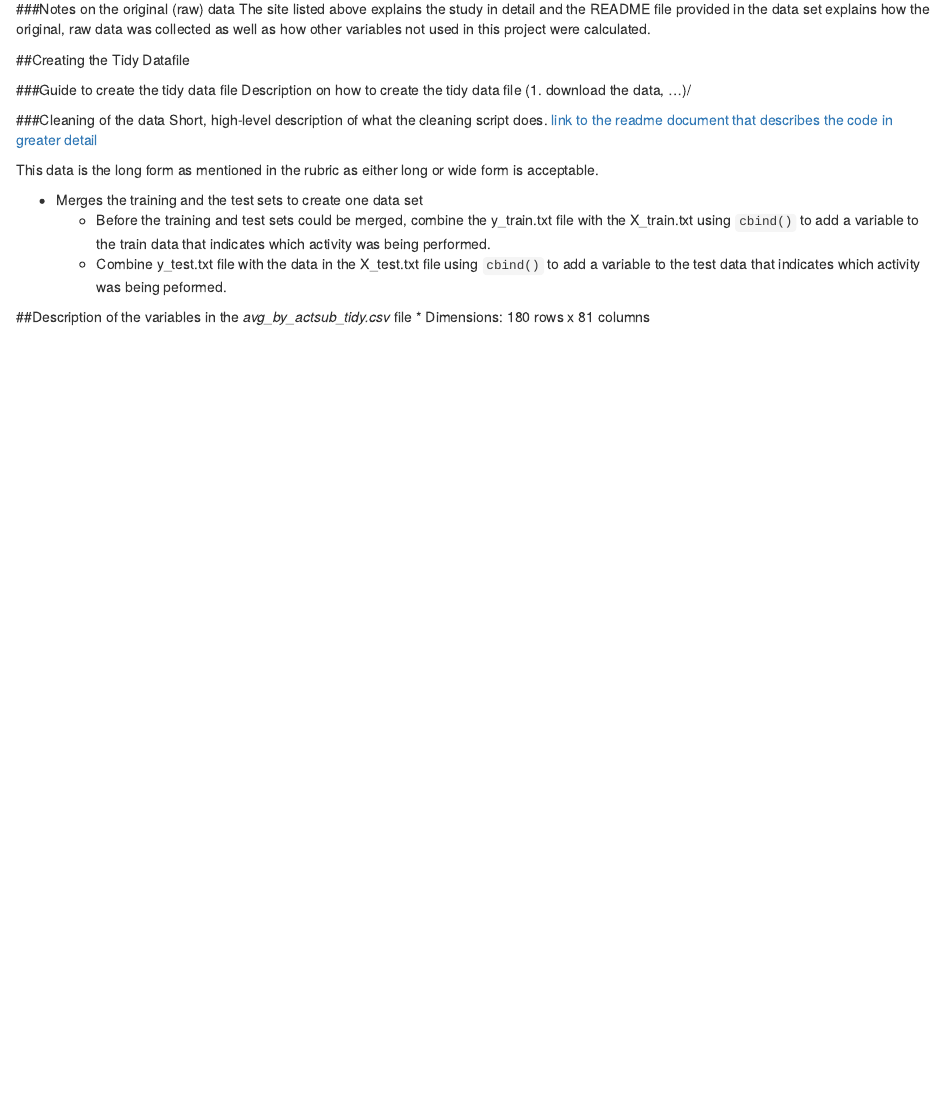
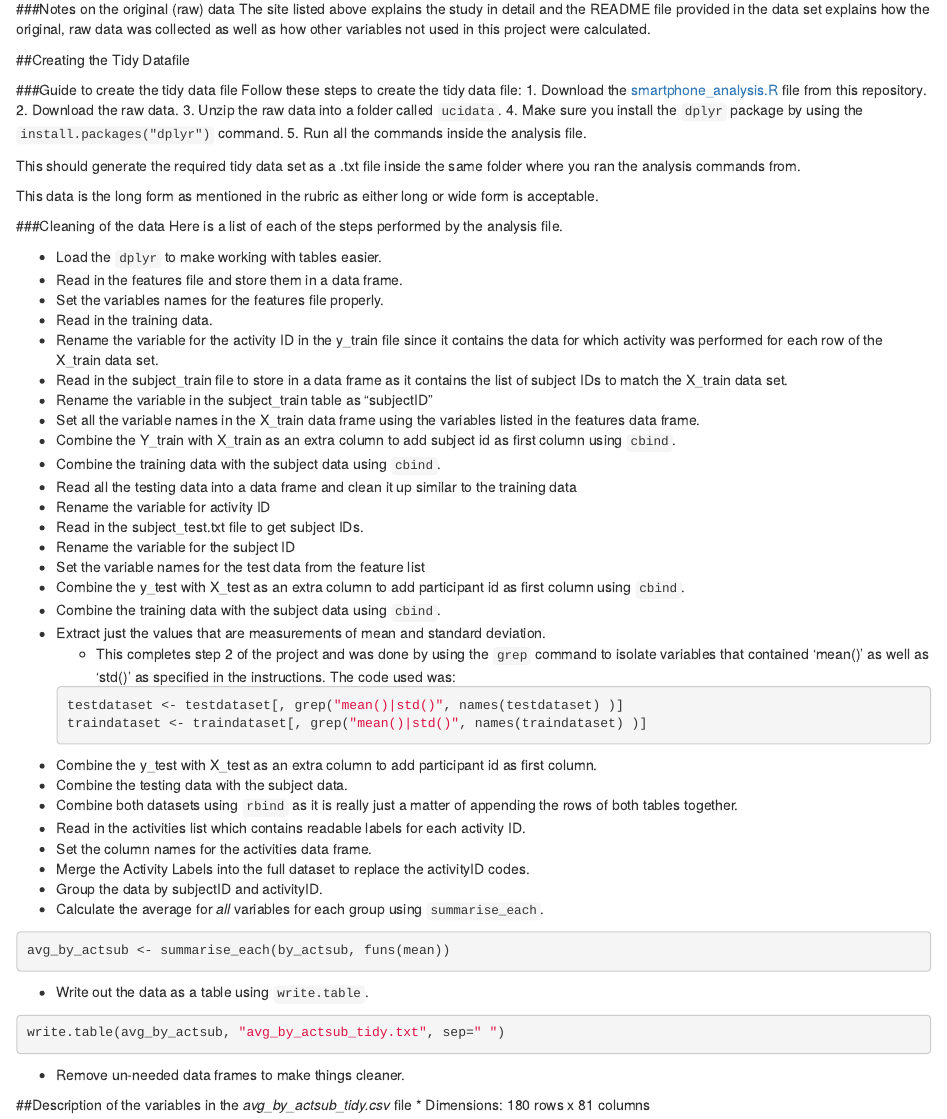
Before and after one commit to rickhenderson/smartphone-activity-study, an R Markdown document (CodeBook.rmd): the page in a window 1100 px wide, from 560 px down. Rendered offline with R 4.5, knitr and Pandoc, with nearby package versions.

Commit message:
Add main list of steps performed by the analysis file.

````diff
--- a/CodeBook.rmd
+++ b/CodeBook.rmd
@@ -33,16 +33,60 @@ The site listed above explains the study in detail and the README file provided
 ##Creating the Tidy Datafile
 
 ###Guide to create the tidy data file
-Description on how to create the tidy data file (1. download the data, ...)/
+Follow these steps to create the tidy data file:
+1. Download the [smartphone_analysis.R](smartphone_analysis.R) file from this repository.
+2. Download the raw data.
+3. Unzip the raw data into a folder called `ucidata`.
+4. Make sure you install the `dplyr` package by using the `install.packages("dplyr")` command.
+5. Run all the commands inside the analysis file.
 
-###Cleaning of the data
-Short, high-level description of what the cleaning script does. [link to the readme document that describes the code in greater detail]()
+This should generate the required tidy data set as a .txt file inside the same folder where you ran the analysis commands from.
 
 This data is the long form as mentioned in the rubric as either long or wide form is acceptable.
 
-* Merges the training and the test sets to create one data set
-  * Before the training and test sets could be merged, combine the y\_train.txt file with the X\_train.txt using `cbind()` to add a variable to the train data that indicates which activity was being performed.
-  * Combine y\_test.txt file with the data in the X\_test.txt file using `cbind()` to add a variable to the test data that indicates which activity was being peformed.
+###Cleaning of the data
+Here is a list of each of the steps performed by the analysis file.
+
+* Load the `dplyr` to make working with tables easier.
+* Read in the features file and store them in a data frame.
+* Set the variables names for the features file properly.
+* Read in the training data.
+* Rename the variable for the activity ID in the y\_train file since it contains the data for which activity was performed for each row of the X\_train data set.
+* Read in the subject_train file to store in a data frame as it contains the list of subject IDs to match the X\_train data set.
+* Rename the variable in the subject\_train table as "subjectID"
+* Set all the variable names in the X\_train data frame using the variables listed in the features data frame.
+* Combine the Y\_train with X\_train as an extra column to add subject id as first column using `cbind`.
+* Combine the training data with the subject data using `cbind`.
+* Read all the testing data into a data frame and clean it up similar to the training data
+* Rename the variable for activity ID
+* Read in the subject_test.txt file to get subject IDs.
+* Rename the variable for the subject ID
+* Set the variable names for the test data from the feature list
+* Combine the y\_test with X\_test as an extra column to add participant id as first column using `cbind`.
+* Combine the training data with the subject data using `cbind`.
+* Extract just the values that are measurements of mean and standard deviation.
+  * This completes step 2 of the project and was done by using the `grep` command to isolate variables that contained 'mean()' as well as 'std()' as specified in the instructions. The code used was:
+  ```R
+  testdataset <- testdataset[, grep("mean()|std()", names(testdataset) )]
+  traindataset <- traindataset[, grep("mean()|std()", names(traindataset) )]
+   ```
+* Combine the y\_test with X\_test as an extra column to add participant id as first column.
+* Combine the testing data with the subject data.
+* Combine both datasets using `rbind` as it is really just a matter of appending the rows of both tables together.
+* Read in the activities list which contains readable labels for each activity ID.
+* Set the column names for the activities data frame.
+* Merge the Activity Labels into the full dataset to replace the activityID codes.
+* Group the data by subjectID and activityID.
+* Calculate the average for *all* variables for each group using `summarise_each`.
+```R
+avg_by_actsub <- summarise_each(by_actsub, funs(mean))
+```
+* Write out the data as a table using `write.table`.
+```R
+write.table(avg_by_actsub, "avg_by_actsub_tidy.txt", sep=" ")
+```
+* Remove un-needed data frames to make things cleaner.
+
 
 ##Description of the variables in the _avg\_by\_actsub\_tidy.csv_ file
 * Dimensions: 180 rows x 81 columns
````
